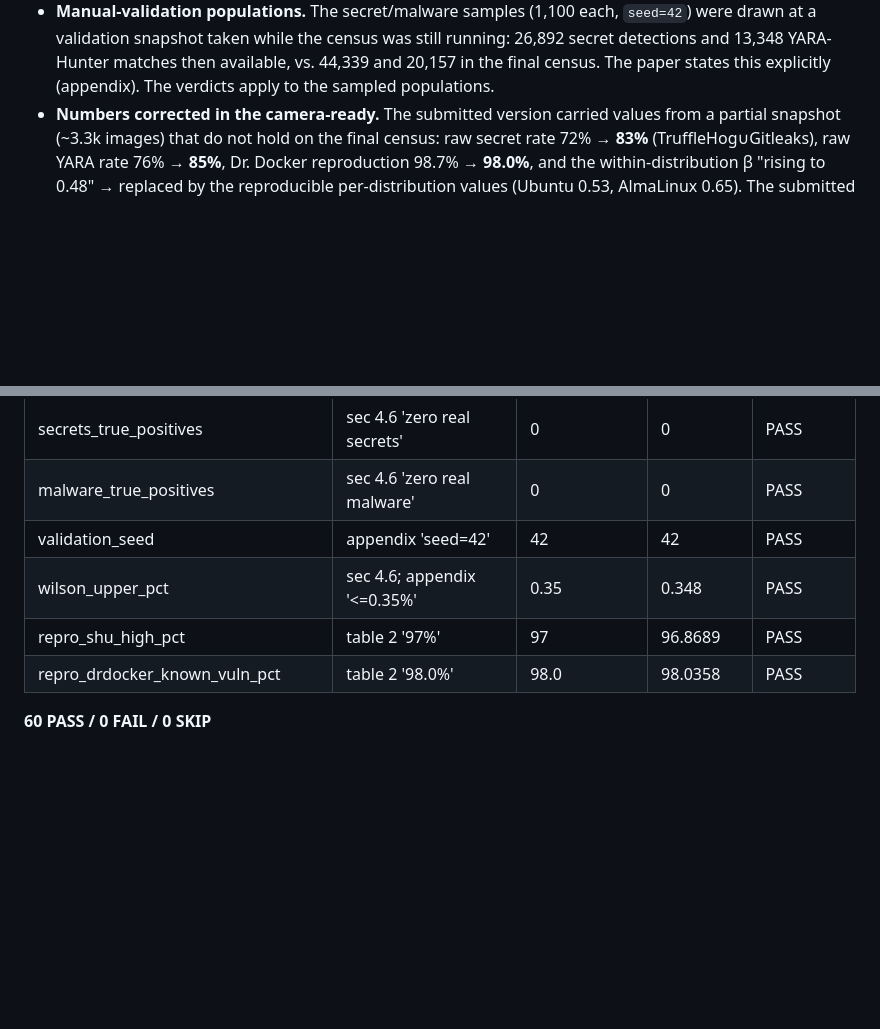
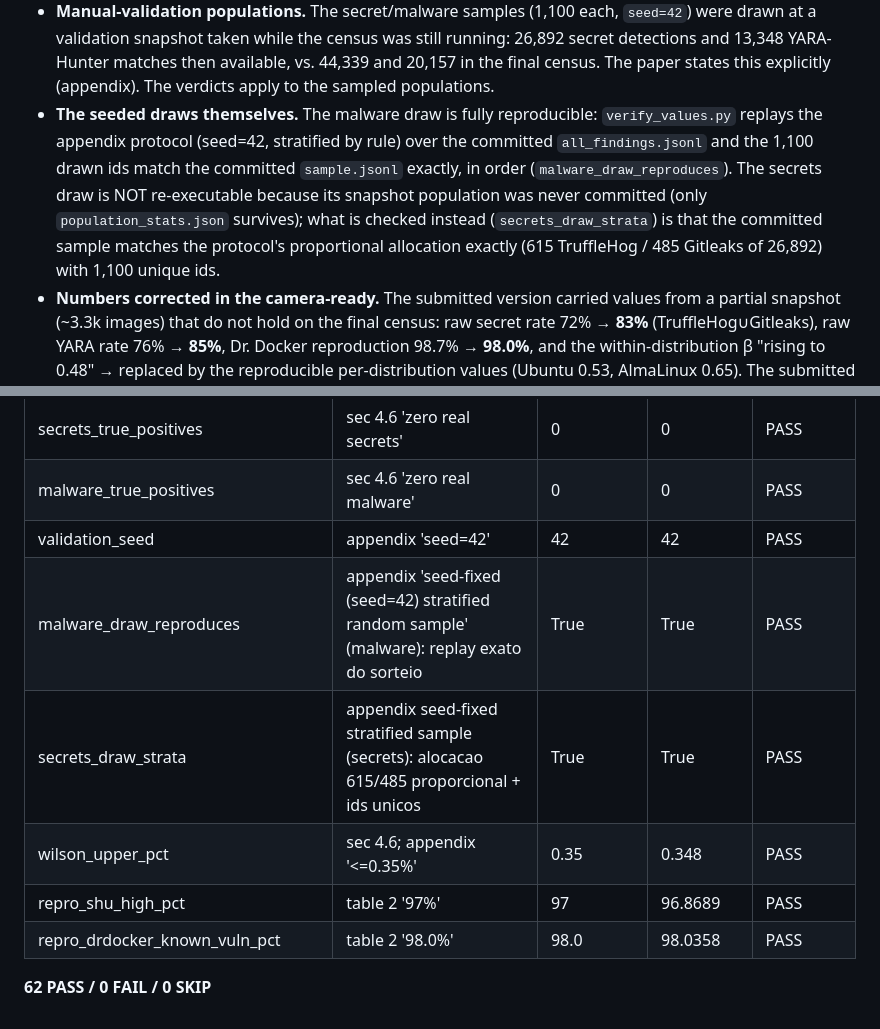
Before and after one commit to ChimangoScan/os-census, a Markdown page: docs/REPRODUCIBILITY_REPORT.md, 2 parts joined by grey strips. GitHub-like rendering; blank space fills up the shorter version.

Commit message:
Reproducibility report: document the seeded-draw verification (malware replay exact; secrets population not committed, strata checked instead)

```diff
--- a/docs/REPRODUCIBILITY_REPORT.md
+++ b/docs/REPRODUCIBILITY_REPORT.md
@@ -24,6 +24,15 @@ records the known limitations found while building the reproduction pipeline.
   still running: 26,892 secret detections and 13,348 YARA-Hunter matches then
   available, vs. 44,339 and 20,157 in the final census. The paper states this
   explicitly (appendix). The verdicts apply to the sampled populations.
+- **The seeded draws themselves.** The malware draw is fully reproducible:
+  `verify_values.py` replays the appendix protocol (seed=42, stratified by
+  rule) over the committed `all_findings.jsonl` and the 1,100 drawn ids match
+  the committed `sample.jsonl` exactly, in order (`malware_draw_reproduces`).
+  The secrets draw is NOT re-executable because its snapshot population was
+  never committed (only `population_stats.json` survives); what is checked
+  instead (`secrets_draw_strata`) is that the committed sample matches the
+  protocol's proportional allocation exactly (615 TruffleHog / 485 Gitleaks
+  of 26,892) with 1,100 unique ids.
 - **Numbers corrected in the camera-ready.** The submitted version carried
   values from a partial snapshot (~3.3k images) that do not hold on the final
   census: raw secret rate 72% → **83%** (TruffleHog∪Gitleaks), raw YARA rate
@@ -104,9 +113,11 @@ records the known limitations found while building the reproduction pipeline.
 | secrets_true_positives | sec 4.6 'zero real secrets' | 0 | 0 | PASS |
 | malware_true_positives | sec 4.6 'zero real malware' | 0 | 0 | PASS |
 | validation_seed | appendix 'seed=42' | 42 | 42 | PASS |
+| malware_draw_reproduces | appendix 'seed-fixed (seed=42) stratified random sample' (malware): replay exato do sorteio | True | True | PASS |
+| secrets_draw_strata | appendix seed-fixed stratified sample (secrets): alocacao 615/485 proporcional + ids unicos | True | True | PASS |
 | wilson_upper_pct | sec 4.6; appendix '<=0.35%' | 0.35 | 0.348 | PASS |
 | repro_shu_high_pct | table 2 '97%' | 97 | 96.8689 | PASS |
 | repro_drdocker_known_vuln_pct | table 2 '98.0%' | 98.0 | 98.0358 | PASS |
 
-**60 PASS / 0 FAIL / 0 SKIP**
+**62 PASS / 0 FAIL / 0 SKIP**
 <!-- verify:auto:end -->
```
